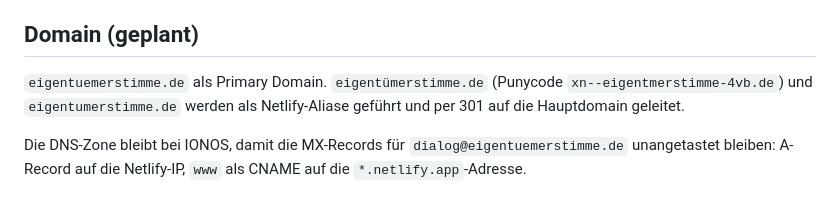
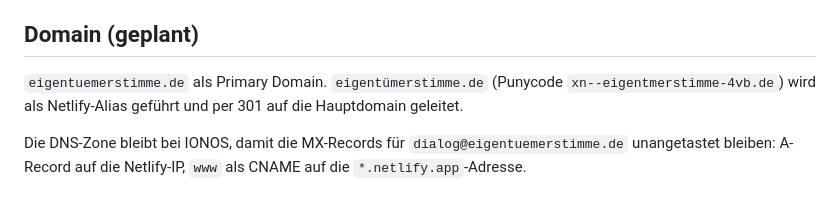
Before and after one commit to dschoeberl/eigentuemerstimme, a Markdown page: README.md, the part around the change. Rendered like a GitHub page.

Commit message:
README: eigentumerstimme.de aus der Domain-Planung gestrichen
Die Variante ohne Umlaut und ohne „ue" ist nicht registriert — das
Portfolio führt nur eigentuemerstimme.de und eigentümerstimme.de.
Die Doku behauptete einen Alias, den es nicht gibt.

Co-Authored-By: Claude Opus 4.8 <noreply@anthropic.com>

```diff
--- a/README.md
+++ b/README.md
@@ -93,8 +93,8 @@ Seite, nicht umgekehrt.
 ## Domain (geplant)
 
 `eigentuemerstimme.de` als Primary Domain. `eigentümerstimme.de`
-(Punycode `xn--eigentmerstimme-4vb.de`) und `eigentumerstimme.de` werden als
-Netlify-Aliase geführt und per 301 auf die Hauptdomain geleitet.
+(Punycode `xn--eigentmerstimme-4vb.de`) wird als Netlify-Alias geführt und per
+301 auf die Hauptdomain geleitet.
 
 Die DNS-Zone bleibt bei IONOS, damit die MX-Records für
 `dialog@eigentuemerstimme.de` unangetastet bleiben: A-Record auf die
```
